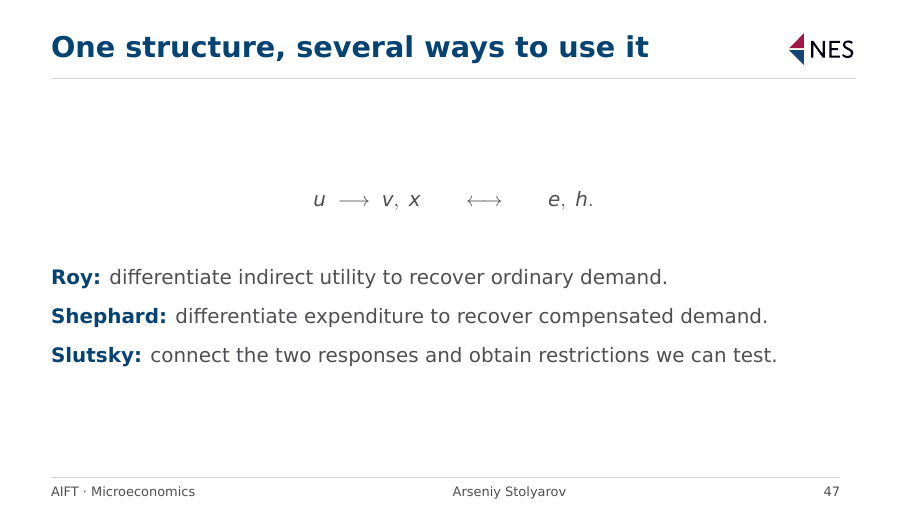
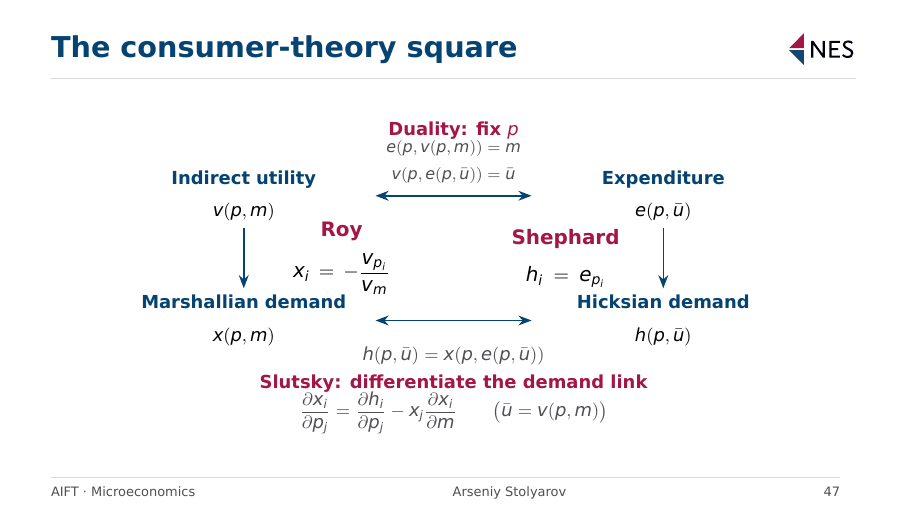
Before and after one commit to ArseniyStolyarov/AIFT_2026, LaTeX slides (lectures/03_duality_en/lecture03.tex): page 183 of 267 before the commit and page 185 of 269 after it. The pictures show the PDF file lectures/03_duality_en/lecture03.pdf that the author committed with the source.

Commit message:
Draw the consumer-theory square linking duality, Roy, Shephard and Slutsky

```diff
--- a/lectures/03_duality_en/lecture03.tex
+++ b/lectures/03_duality_en/lecture03.tex
@@ -506,13 +506,43 @@ positive means net substitutes; negative means net complements.}\par
 \end{itemize}
 \end{frame}
 
-\begin{frame}[label=take-home]{One structure, several ways to use it}
+\begin{frame}[label=take-home]{The consumer-theory square}
+\centering
+\begin{tikzpicture}[>=Stealth]
+\path[use as bounding box] (-6.65,-3.0) rectangle (6.65,2.6);
+\node[align=center,text width=4.4cm,font=\small] (V) at (-3.7,1.15)
+ {\key{Indirect utility}\\[.45em]$\displaystyle v(p,m)$};
+\node[align=center,text width=4.4cm,font=\small] (E) at (3.7,1.15)
+ {\key{Expenditure}\\[.45em]$\displaystyle e(p,\bar u)$};
+\node[align=center,text width=4.4cm,font=\small] (X) at (-3.7,-1.05)
+ {\key{Marshallian demand}\\[.45em]$\displaystyle x(p,m)$};
+\node[align=center,text width=4.4cm,font=\small] (H) at (3.7,-1.05)
+ {\key{Hicksian demand}\\[.45em]$\displaystyle h(p,\bar u)$};
 
-\uncover<1->{\[u\ \longrightarrow\ v,\ x
-\qquad\longleftrightarrow\qquad e,\ h.\]}\par
-\uncover<2->{\key{Roy:} differentiate indirect utility to recover ordinary demand.}\par
-\uncover<3->{\key{Shephard:} differentiate expenditure to recover compensated demand.}\par
-\uncover<4->{\key{Slutsky:} connect the two responses and obtain restrictions we can test.}\par
+\draw[<->,NESblue,thick,nes visible on=<2->] (V.east)--(E.west);
+\node[text=NESred,font=\small\bfseries,nes visible on=<2->] at (0,2.3) {Duality: fix $p$};
+\node[align=center,font=\footnotesize,nes visible on=<2->] at (0,1.75)
+ {$\begin{gathered}e(p,v(p,m))=m\\v(p,e(p,\bar u))=\bar u\end{gathered}$};
+
+\draw[->,NESblue,thick,nes visible on=<3->] (V.south)--(X.north);
+\node[anchor=west,align=center,text width=2.6cm,nes visible on=<3->] at (-3.4,.05)
+ {\textcolor{NESred}{\textbf{Roy}}\\[.55em]$\displaystyle x_i=-\frac{v_{p_i}}{v_m}$};
+
+\draw[->,NESblue,thick,nes visible on=<4->] (E.south)--(H.north);
+\node[anchor=east,align=center,text width=2.6cm,nes visible on=<4->] at (3.4,.05)
+ {\textcolor{NESred}{\textbf{Shephard}}\\[.55em]$\displaystyle h_i=e_{p_i}$};
+
+\draw[<->,NESblue,thick,nes visible on=<5->] (X.east)--(H.west);
+\node[font=\small,nes visible on=<5->] at (0,-1.68)
+ {$h(p,\bar u)=x(p,e(p,\bar u))$};
+
+\node[font=\small\bfseries,text=NESred,nes visible on=<6->] at (0,-2.16)
+ {Slutsky: differentiate the demand link};
+\node[font=\small,nes visible on=<6->] at (0,-2.68)
+ {$\displaystyle\frac{\partial x_i}{\partial p_j}
+ =\frac{\partial h_i}{\partial p_j}-x_j\frac{\partial x_i}{\partial m}
+ \qquad\bigl(\bar u=v(p,m)\bigr)$};
+\end{tikzpicture}
 \end{frame}
 
 \begin{frame}[label=reading]{Read next}
```
Also changed, not shown: lectures/03_duality_en/SOURCE_NOTES.md (+4 -0 lines), lectures/03_duality_en/instructor-notes.tex (+6 -2 lines), lectures/03_duality_en/slide-index.md (+1 -1 lines), README.md, lectures/03_duality_en/README.md, lectures/03_duality_en/handout.pdf, lectures/03_duality_en/instructor-notes.pdf, lectures/03_duality_en/lecture03.pdf, 1 other file.
